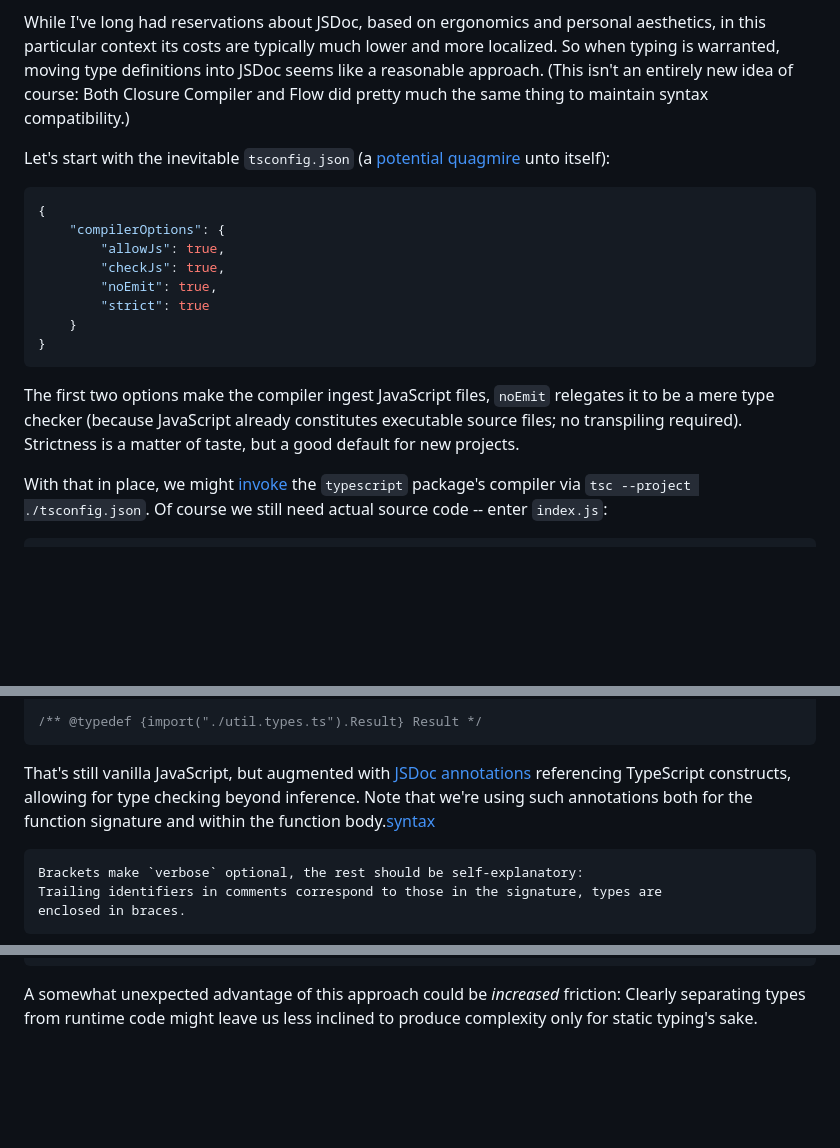
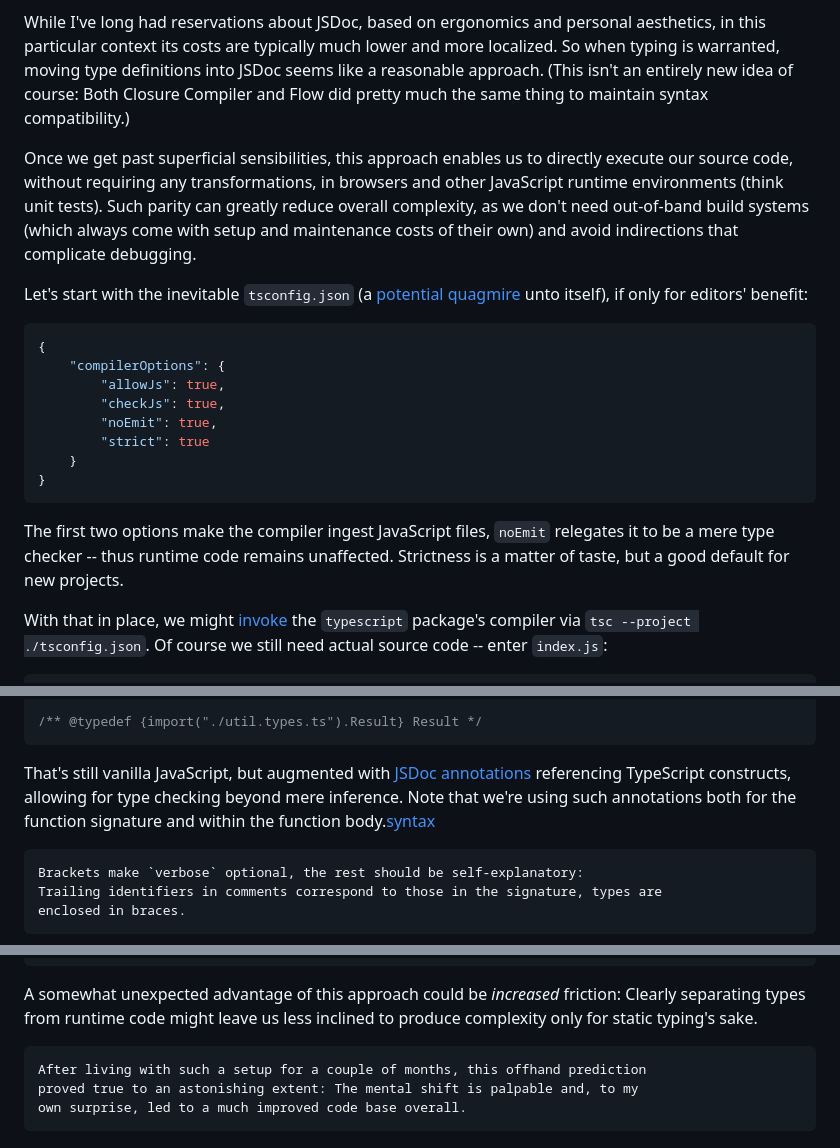
Before and after one commit to FND/prepitaph, a Markdown page: content/articles/typed_javascript.md, 3 parts joined by grey strips. Drawn GitHub-style; blank space fills up the shorter version.

Commit message:
minor update: Augmenting JavaScript with Static Typing
while the insight at the end is kind of significant, I decided it
doesn't quite warrant an update announcement

````diff
--- a/content/articles/typed_javascript.md
+++ b/content/articles/typed_javascript.md
@@ -23,9 +23,16 @@ seems like a reasonable approach. (This isn't an entirely new idea of course:
 Both Closure Compiler and Flow did pretty much the same thing to maintain syntax
 compatibility.)
 
+Once we get past superficial sensibilities, this approach enables us to directly
+execute our source code, without requiring any transformations, in browsers and
+other JavaScript runtime environments (think unit tests). Such parity can
+greatly reduce overall complexity, as we don't need out-of-band build systems
+(which always come with setup and maintenance costs of their own) and avoid
+indirections that complicate debugging.
+
 Let's start with the inevitable `tsconfig.json` (a
 [potential quagmire](https://docs.deno.com/runtime/manual/advanced/typescript/configuration)
-unto itself):
+unto itself), if only for editors' benefit:
 
 ```json
 {
@@ -39,9 +46,8 @@ unto itself):
 ```
 
 The first two options make the compiler ingest JavaScript files, `noEmit`
-relegates it to be a mere type checker (because JavaScript already constitutes
-executable source files; no transpiling required). Strictness is a matter of
-taste, but a good default for new projects.
+relegates it to be a mere type checker -- thus runtime code remains unaffected.
+Strictness is a matter of taste, but a good default for new projects.
 
 With that in place, we might [invoke](page://articles/banishing-npm) the
 `typescript` package's compiler via `tsc --project ./tsconfig.json`. Of course
@@ -81,9 +87,9 @@ export function analyze(item, verbose) {
 
 That's still vanilla JavaScript, but augmented with
 [JSDoc annotations](https://www.typescriptlang.org/docs/handbook/jsdoc-supported-types.html)
-referencing TypeScript constructs, allowing for type checking beyond inference.
-Note that we're using such annotations both for the function signature and
-within the function body.[syntax](footnote://)
+referencing TypeScript constructs, allowing for type checking beyond mere
+inference. Note that we're using such annotations both for the function
+signature and within the function body.[syntax](footnote://)
 
 ```footnote syntax
 Brackets make `verbose` optional, the rest should be self-explanatory:
@@ -136,3 +142,9 @@ recommended because it avoids scoping issues.
 A somewhat unexpected advantage of this approach could be _increased_ friction:
 Clearly separating types from runtime code might leave us less inclined to
 produce complexity only for static typing's sake.
+
+```infobox
+After living with such a setup for a couple of months, this offhand prediction
+proved true to an astonishing extent: The mental shift is palpable and, to my
+own surprise, led to a much improved code base overall.
+```
````
